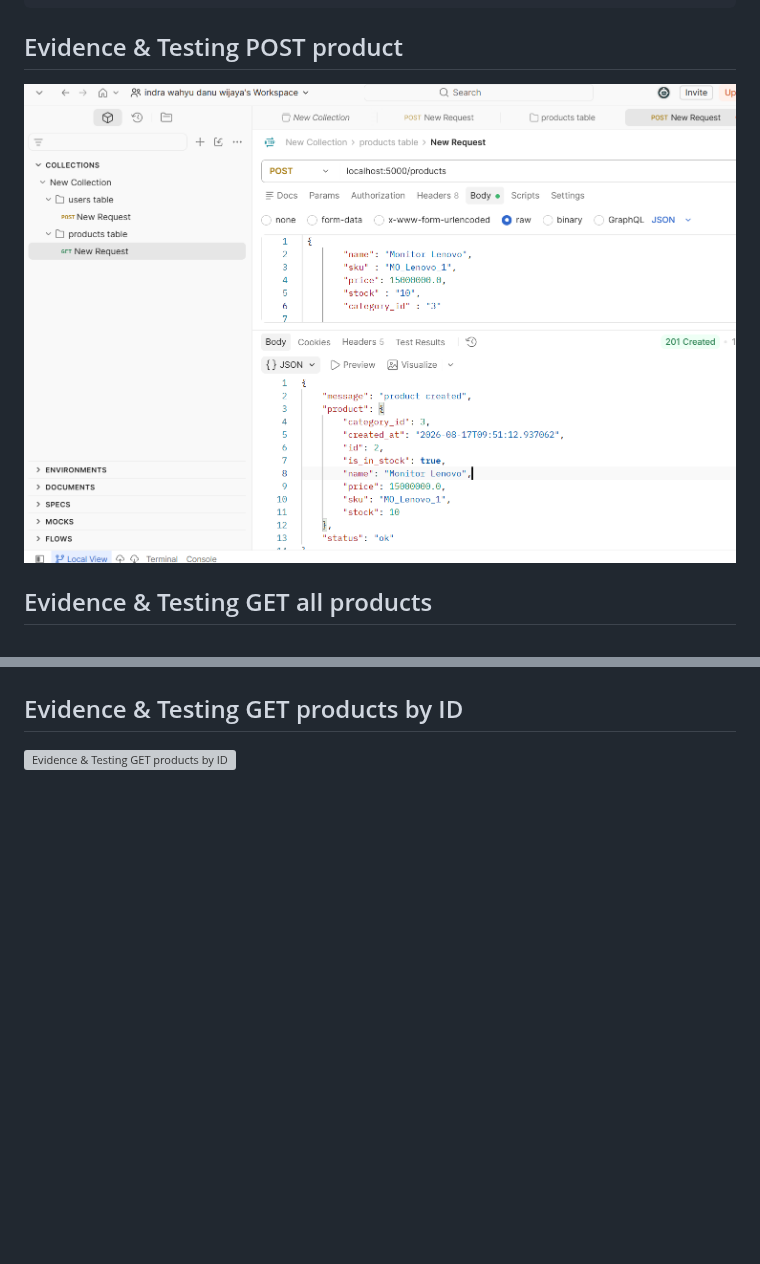
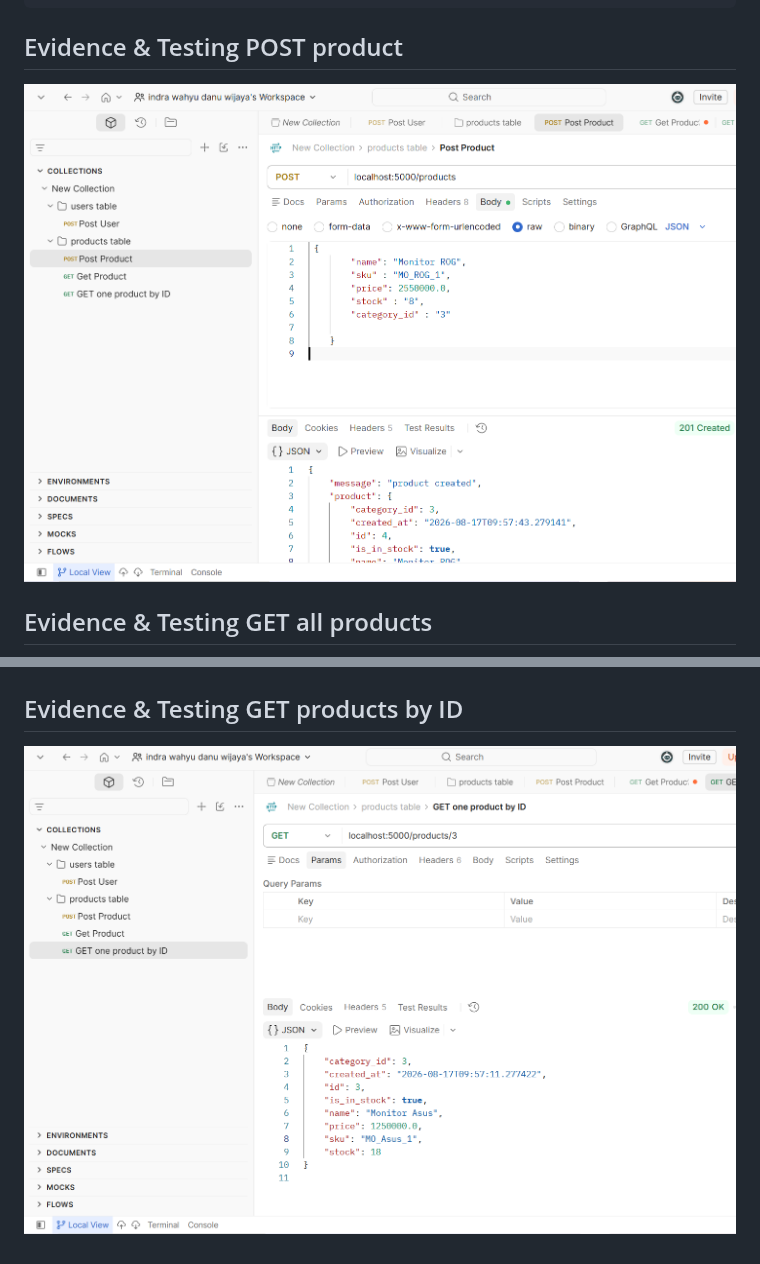
Before and after one commit to Revou-FSSE-Jun26/module-2-indrawahyudanu, a Markdown page: README.md, 2 parts joined by grey strips. Drawn GitHub-style; pictures changed too: image/GET one product by ID.png, image/post product.png; blank space fills up the shorter version; grey boxes are pictures that could not be loaded.

Commit message:
Fix image path in README for GET products by ID section; update product images

```diff
--- a/README.md
+++ b/README.md
@@ -86,4 +86,4 @@ if __name__ == '__main__':
 ![evidence GET all products](image/Get%20Product.png)
 
 ## Evidence & Testing GET products by ID
-![Evidence & Testing GET products by ID](image/GET%20one%20product%20by%20ID.pngGet%20Product.png)
+![Evidence & Testing GET products by ID](image/GET%20one%20product%20by%20ID.png)
```
